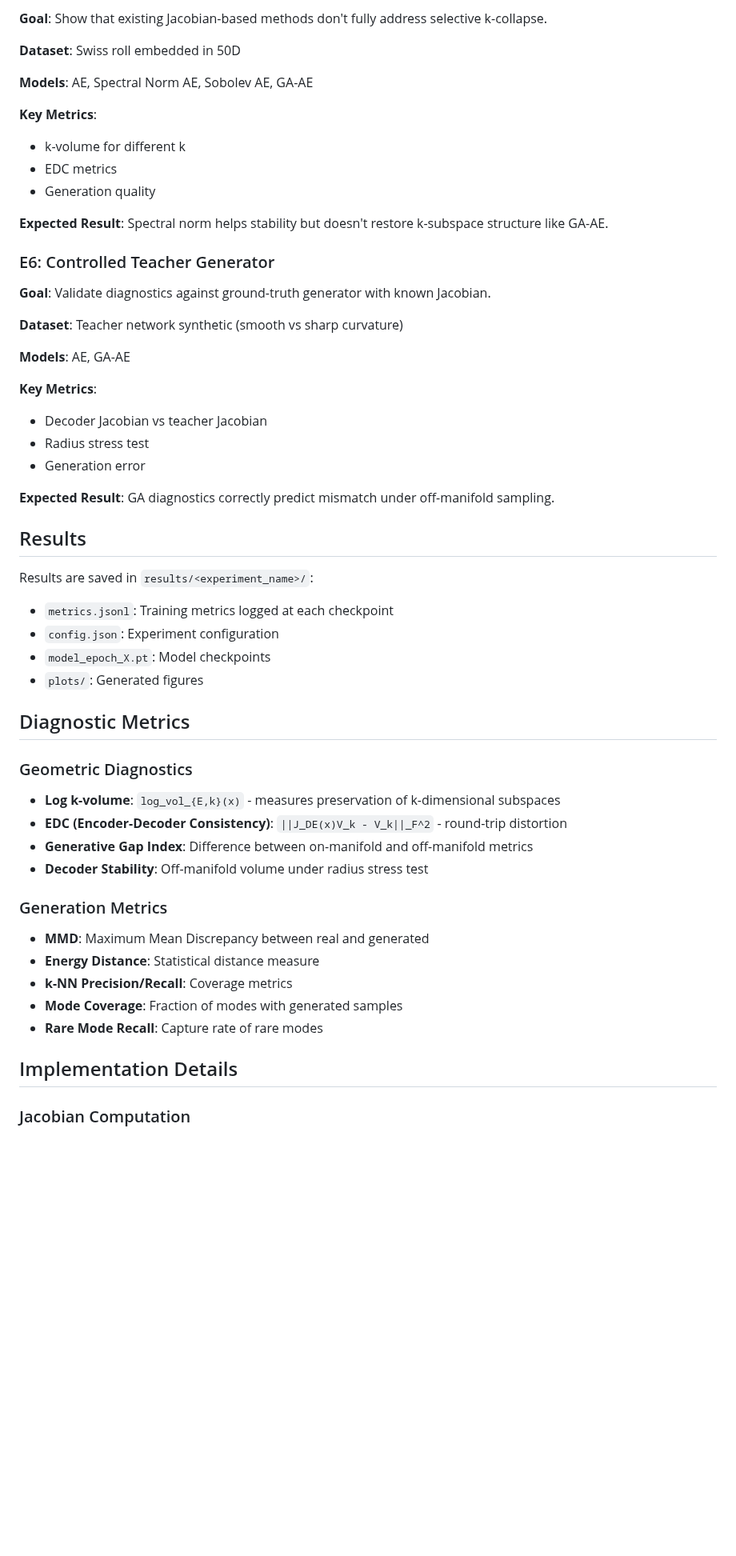
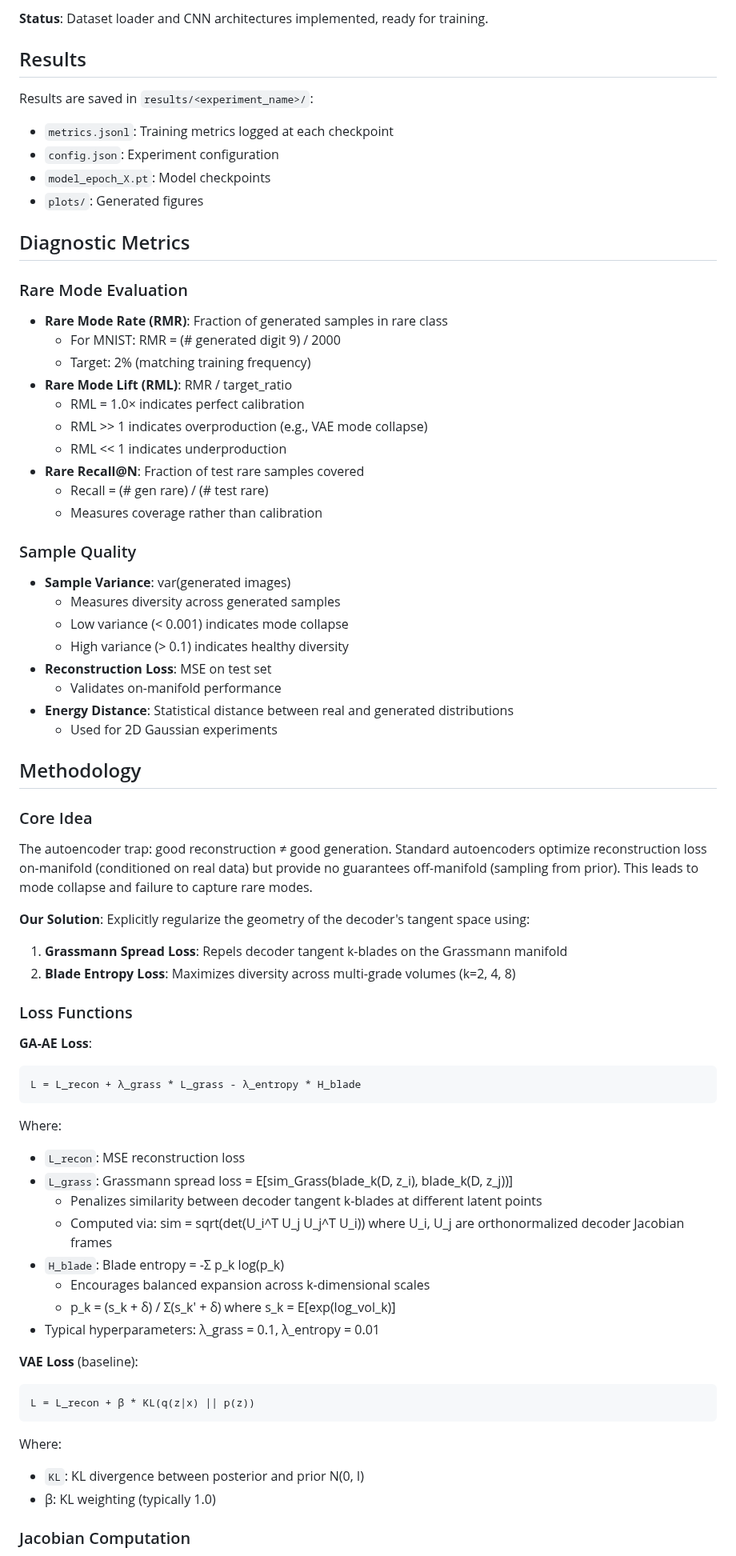
Before and after one commit to asudjianto-xml/ga_AE, a Markdown page: README.md, the part around one of its changes. Shown at 80% size. Drawn GitHub-style; blank space fills up the shorter version.

````diff
--- a/README.md
+++ b/README.md
@@ -153,30 +153,4 @@ This will train a small model for 5 epochs and verify all components are working
-**Goal**: Show that existing Jacobian-based methods don't fully address selective k-collapse.
-
-**Dataset**: Swiss roll embedded in 50D
-
-**Models**: AE, Spectral Norm AE, Sobolev AE, GA-AE
-
-**Key Metrics**:
-- k-volume for different k
-- EDC metrics
-- Generation quality
-
-**Expected Result**: Spectral norm helps stability but doesn't restore k-subspace structure like GA-AE.
-
-### E6: Controlled Teacher Generator
-
-**Goal**: Validate diagnostics against ground-truth generator with known Jacobian.
-
-**Dataset**: Teacher network synthetic (smooth vs sharp curvature)
-
-**Models**: AE, GA-AE
-
-**Key Metrics**:
-- Decoder Jacobian vs teacher Jacobian
-- Radius stress test
-- Generation error
-
-**Expected Result**: GA diagnostics correctly predict mismatch under off-manifold sampling.
+**Status**: Dataset loader and CNN architectures implemented, ready for training.
 
 ## Results
 
@@ -189,22 +163,65 @@ Results are saved in `results/<experiment_name>/`:
 
 ## Diagnostic Metrics
 
-### Geometric Diagnostics
+### Rare Mode Evaluation
 
-- **Log k-volume**: `log_vol_{E,k}(x)` - measures preservation of k-dimensional subspaces
-- **EDC (Encoder-Decoder Consistency)**: `||J_DE(x)V_k - V_k||_F^2` - round-trip distortion
-- **Generative Gap Index**: Difference between on-manifold and off-manifold metrics
-- **Decoder Stability**: Off-manifold volume under radius stress test
+- **Rare Mode Rate (RMR)**: Fraction of generated samples in rare class
+  - For MNIST: RMR = (# generated digit 9) / 2000
+  - Target: 2% (matching training frequency)
+- **Rare Mode Lift (RML)**: RMR / target_ratio
+  - RML = 1.0× indicates perfect calibration
+  - RML >> 1 indicates overproduction (e.g., VAE mode collapse)
+  - RML << 1 indicates underproduction
+- **Rare Recall@N**: Fraction of test rare samples covered
+  - Recall = (# gen rare) / (# test rare)
+  - Measures coverage rather than calibration
 
-### Generation Metrics
+### Sample Quality
 
-- **MMD**: Maximum Mean Discrepancy between real and generated
-- **Energy Distance**: Statistical distance measure
-- **k-NN Precision/Recall**: Coverage metrics
-- **Mode Coverage**: Fraction of modes with generated samples
-- **Rare Mode Recall**: Capture rate of rare modes
+- **Sample Variance**: var(generated images)
+  - Measures diversity across generated samples
+  - Low variance (< 0.001) indicates mode collapse
+  - High variance (> 0.1) indicates healthy diversity
+- **Reconstruction Loss**: MSE on test set
+  - Validates on-manifold performance
+- **Energy Distance**: Statistical distance between real and generated distributions
+  - Used for 2D Gaussian experiments
 
-## Implementation Details
+## Methodology
+
+### Core Idea
+
+The autoencoder trap: good reconstruction ≠ good generation. Standard autoencoders optimize reconstruction loss on-manifold (conditioned on real data) but provide no guarantees off-manifold (sampling from prior). This leads to mode collapse and failure to capture rare modes.
+
+**Our Solution**: Explicitly regularize the geometry of the decoder's tangent space using:
+1. **Grassmann Spread Loss**: Repels decoder tangent k-blades on the Grassmann manifold
+2. **Blade Entropy Loss**: Maximizes diversity across multi-grade volumes (k=2, 4, 8)
+
+### Loss Functions
+
+**GA-AE Loss**:
+```
+L = L_recon + λ_grass * L_grass - λ_entropy * H_blade
+```
+
+Where:
+- `L_recon`: MSE reconstruction loss
+- `L_grass`: Grassmann spread loss = E[sim_Grass(blade_k(D, z_i), blade_k(D, z_j))]
+  - Penalizes similarity between decoder tangent k-blades at different latent points
+  - Computed via: sim = sqrt(det(U_i^T U_j U_j^T U_i)) where U_i, U_j are orthonormalized decoder Jacobian frames
+- `H_blade`: Blade entropy = -Σ p_k log(p_k)
+  - Encourages balanced expansion across k-dimensional scales
+  - p_k = (s_k + δ) / Σ(s_k' + δ) where s_k = E[exp(log_vol_k)]
+- Typical hyperparameters: λ_grass = 0.1, λ_entropy = 0.01
+
+**VAE Loss** (baseline):
+```
+L = L_recon + β * KL(q(z|x) || p(z))
+```
+
+Where:
+- `KL`: KL divergence between posterior and prior N(0, I)
+- β: KL weighting (typically 1.0)
 
 ### Jacobian Computation
 
````
Also changed, not shown: other parts of README.md (+55 -69 lines).
